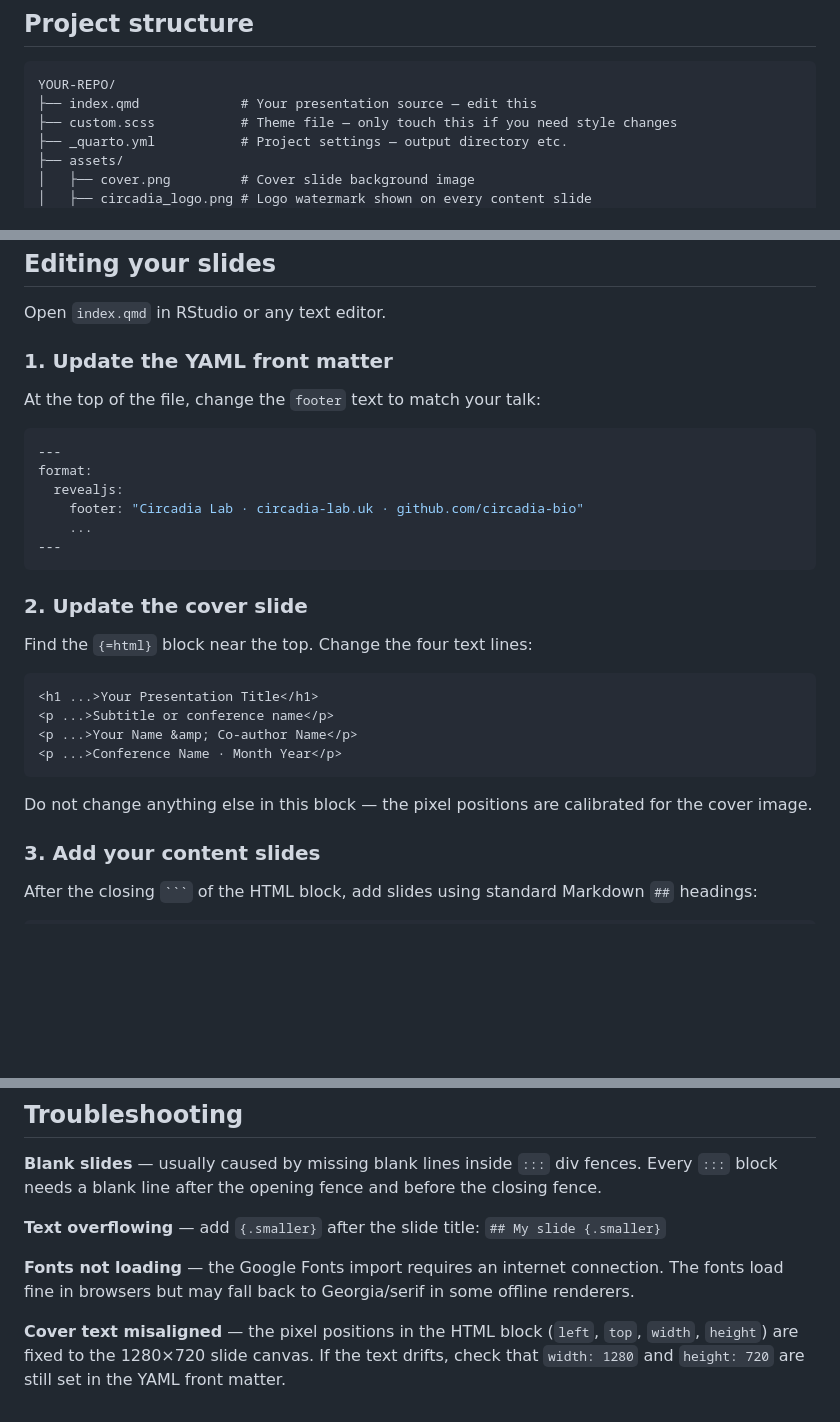
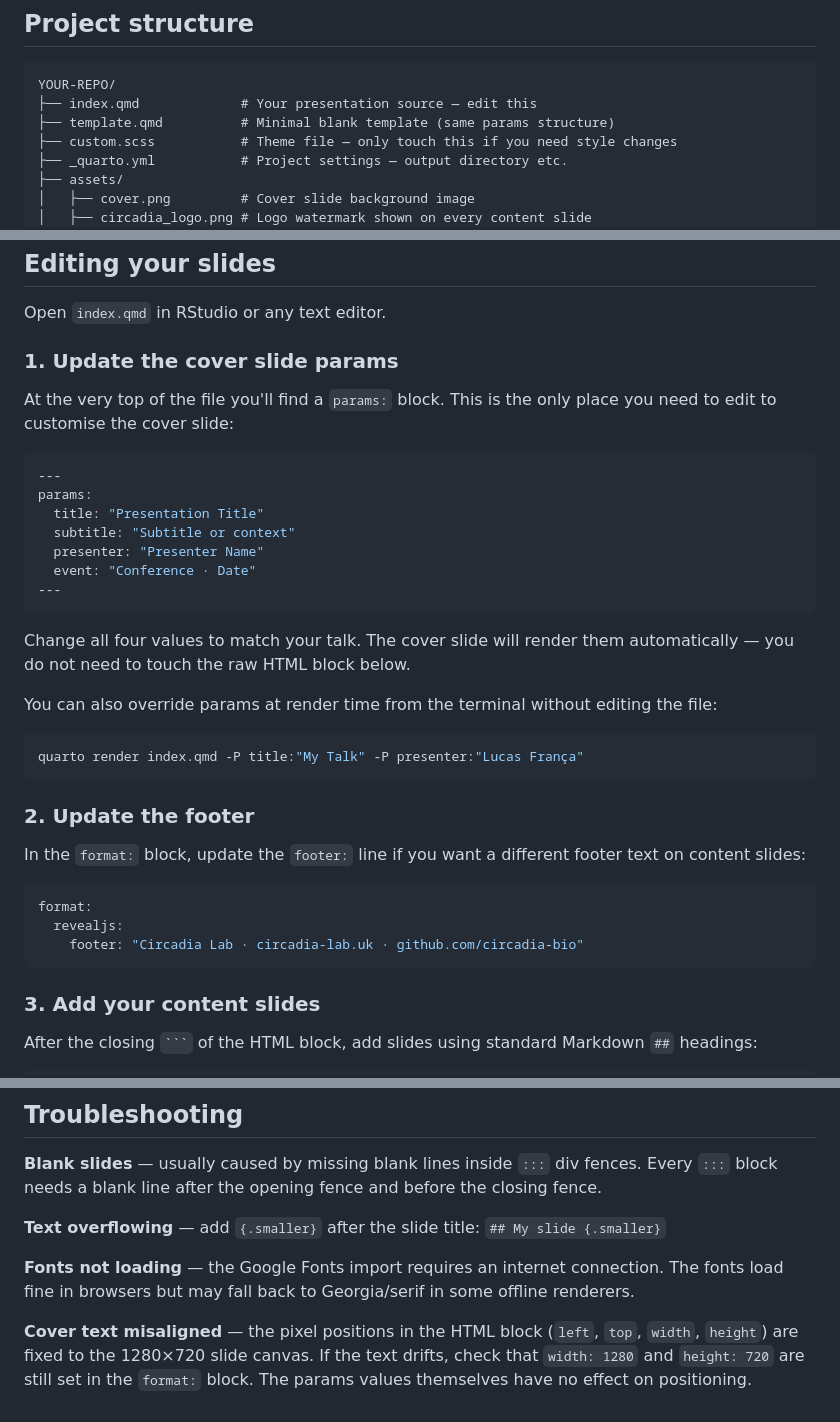
Before and after one commit to circadia-bio/SlidesTemplate, a Markdown page: guide/getting-started.md, 3 parts joined by grey strips. Rendered like a GitHub page; blank space fills up the shorter version.

````diff
--- a/guide/getting-started.md
+++ b/guide/getting-started.md
@@ -54,6 +54,7 @@ cd my-talk
 ```
 YOUR-REPO/
 ├── index.qmd             # Your presentation source — edit this
+├── template.qmd          # Minimal blank template (same params structure)
 ├── custom.scss           # Theme file — only touch this if you need style changes
 ├── _quarto.yml           # Project settings — output directory etc.
 ├── assets/
@@ -76,31 +77,37 @@ You will spend almost all your time in `index.qmd`. The other files rarely need
 
 Open `index.qmd` in RStudio or any text editor.
 
-### 1. Update the YAML front matter
+### 1. Update the cover slide params
 
-At the top of the file, change the `footer` text to match your talk:
+At the very top of the file you'll find a `params:` block. This is the only place you need to edit to customise the cover slide:
 
 ```yaml
 ---
+params:
+  title: "Presentation Title"
+  subtitle: "Subtitle or context"
+  presenter: "Presenter Name"
+  event: "Conference · Date"
+---
+```
+
+Change all four values to match your talk. The cover slide will render them automatically — you do not need to touch the raw HTML block below.
+
+You can also override params at render time from the terminal without editing the file:
+
+```bash
+quarto render index.qmd -P title:"My Talk" -P presenter:"Lucas França"
+```
+
+### 2. Update the footer
+
+In the `format:` block, update the `footer:` line if you want a different footer text on content slides:
+
+```yaml
 format:
   revealjs:
     footer: "Circadia Lab · circadia-lab.uk · github.com/circadia-bio"
-    ...
----
 ```
-
-### 2. Update the cover slide
-
-Find the `{=html}` block near the top. Change the four text lines:
-
-```html
-<h1 ...>Your Presentation Title</h1>
-<p ...>Subtitle or conference name</p>
-<p ...>Your Name &amp; Co-author Name</p>
-<p ...>Conference Name · Month Year</p>
-```
-
-Do not change anything else in this block — the pixel positions are calibrated for the cover image.
 
 ### 3. Add your content slides
 
@@ -159,4 +166,4 @@ See [`github-pages.md`](github-pages.md) for full instructions. The short versio
 
 **Fonts not loading** — the Google Fonts import requires an internet connection. The fonts load fine in browsers but may fall back to Georgia/serif in some offline renderers.
 
-**Cover text misaligned** — the pixel positions in the HTML block (`left`, `top`, `width`, `height`) are fixed to the 1280×720 slide canvas. If the text drifts, check that `width: 1280` and `height: 720` are still set in the YAML front matter.
+**Cover text misaligned** — the pixel positions in the HTML block (`left`, `top`, `width`, `height`) are fixed to the 1280×720 slide canvas. If the text drifts, check that `width: 1280` and `height: 720` are still set in the `format:` block. The params values themselves have no effect on positioning.
````
Also changed, not shown: README.md (+6 -3 lines).
